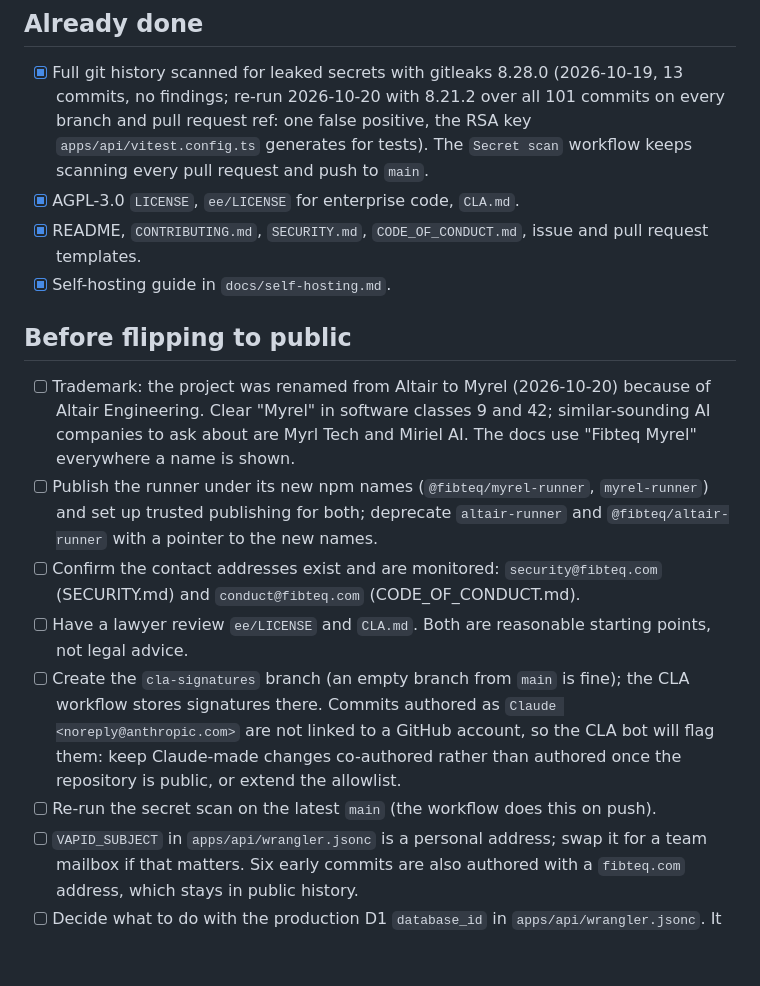
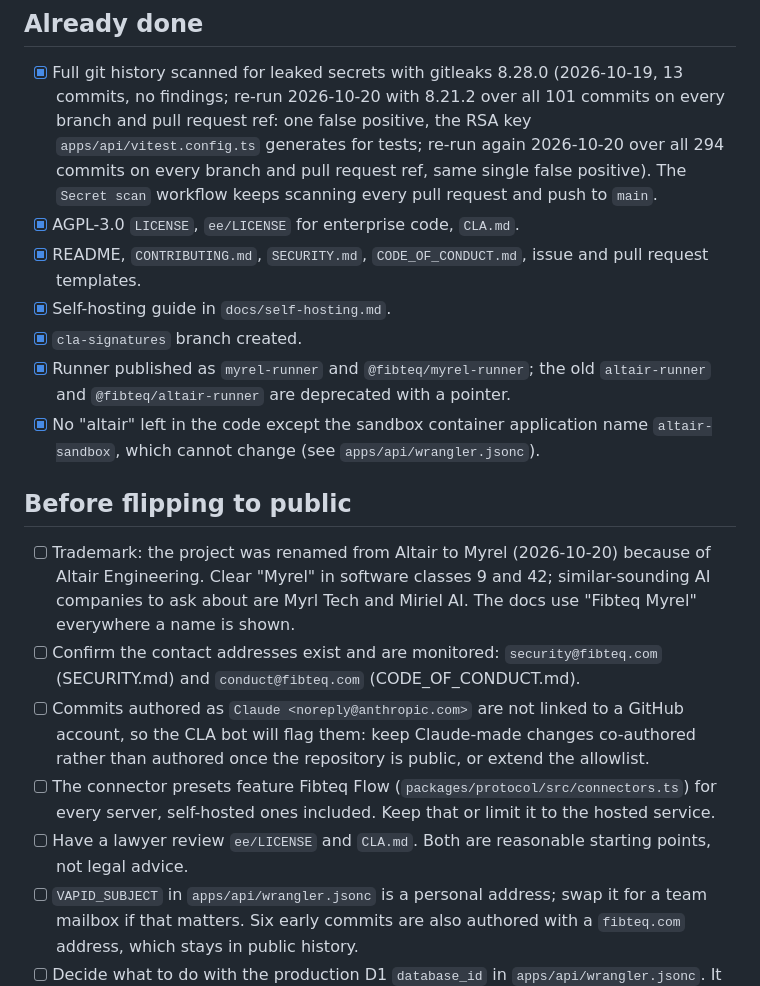
Before and after one commit to Fibteq-Inc/Myrel, a Markdown page: docs/maintainers/going-public.md, the part around the change. Drawn GitHub-style; blank space fills up the shorter version.

```diff
--- a/docs/maintainers/going-public.md
+++ b/docs/maintainers/going-public.md
@@ -8,12 +8,19 @@ off in the pull request that flips visibility, or keep this file updated.
 - [x] Full git history scanned for leaked secrets with gitleaks 8.28.0
       (2026-10-19, 13 commits, no findings; re-run 2026-10-20 with 8.21.2 over
       all 101 commits on every branch and pull request ref: one false positive,
-      the RSA key `apps/api/vitest.config.ts` generates for tests). The `Secret scan` workflow keeps
-      scanning every pull request and push to `main`.
+      the RSA key `apps/api/vitest.config.ts` generates for tests; re-run again
+      2026-10-20 over all 294 commits on every branch and pull request ref, same
+      single false positive). The `Secret scan` workflow keeps scanning every
+      pull request and push to `main`.
 - [x] AGPL-3.0 `LICENSE`, `ee/LICENSE` for enterprise code, `CLA.md`.
 - [x] README, `CONTRIBUTING.md`, `SECURITY.md`, `CODE_OF_CONDUCT.md`,
       issue and pull request templates.
 - [x] Self-hosting guide in `docs/self-hosting.md`.
+- [x] `cla-signatures` branch created.
+- [x] Runner published as `myrel-runner` and `@fibteq/myrel-runner`; the old
+      `altair-runner` and `@fibteq/altair-runner` are deprecated with a pointer.
+- [x] No "altair" left in the code except the sandbox container application
+      name `altair-sandbox`, which cannot change (see `apps/api/wrangler.jsonc`).
 
 ## Before flipping to public
 
@@ -21,20 +28,18 @@ off in the pull request that flips visibility, or keep this file updated.
       because of Altair Engineering. Clear "Myrel" in software classes 9 and
       42; similar-sounding AI companies to ask about are Myrl Tech and
       Miriel AI. The docs use "Fibteq Myrel" everywhere a name is shown.
-- [ ] Publish the runner under its new npm names (`@fibteq/myrel-runner`,
-      `myrel-runner`) and set up trusted publishing for both; deprecate
-      `altair-runner` and `@fibteq/altair-runner` with a pointer to the new names.
 - [ ] Confirm the contact addresses exist and are monitored:
       `security@fibteq.com` (SECURITY.md) and `conduct@fibteq.com`
       (CODE_OF_CONDUCT.md).
+- [ ] Commits authored as `Claude <noreply@anthropic.com>` are not linked to a
+      GitHub account, so the CLA bot will flag them: keep Claude-made changes
+      co-authored rather than authored once the repository is public, or extend
+      the allowlist.
+- [ ] The connector presets feature Fibteq Flow (`packages/protocol/src/connectors.ts`)
+      for every server, self-hosted ones included. Keep that or limit it to the
+      hosted service.
 - [ ] Have a lawyer review `ee/LICENSE` and `CLA.md`. Both are reasonable
       starting points, not legal advice.
-- [ ] Create the `cla-signatures` branch (an empty branch from `main` is fine);
-      the CLA workflow stores signatures there. Commits authored as
-      `Claude <noreply@anthropic.com>` are not linked to a GitHub account, so the
-      CLA bot will flag them: keep Claude-made changes co-authored rather than
-      authored once the repository is public, or extend the allowlist.
-- [ ] Re-run the secret scan on the latest `main` (the workflow does this on push).
 - [ ] `VAPID_SUBJECT` in `apps/api/wrangler.jsonc` is a personal address;
       swap it for a team mailbox if that matters. Six early commits are also
       authored with a `fibteq.com` address, which stays in public history.
```
Also changed, not shown: docs/self-hosting.md (+34 -1 lines).
